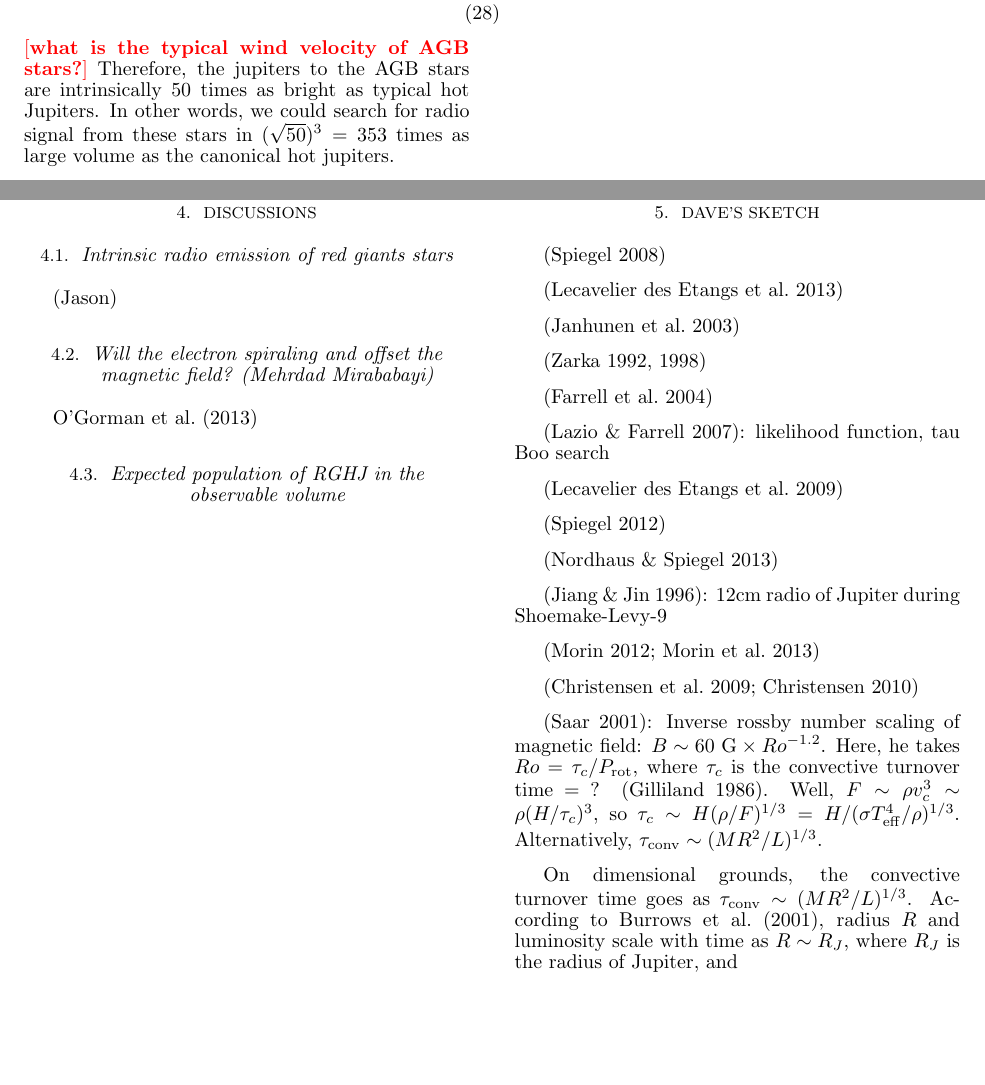
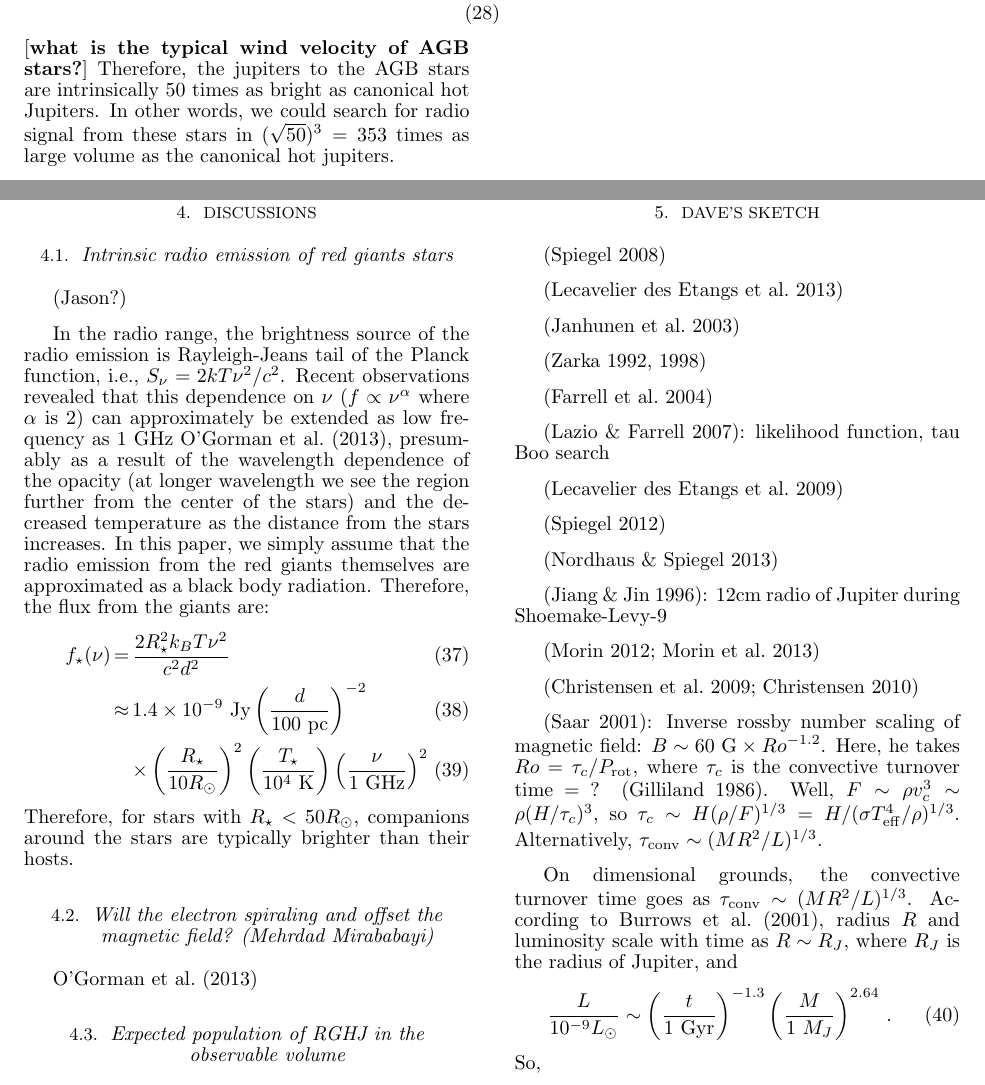
Before and after one commit to gitter-badger/radioRGHJ, a LaTeX document (ms.tex): two parts of pages 4 and 6 of 8, joined at a grey line, cut so that both start at the same text, the shorter picture padded with empty space. Compiled offline with pdfLaTeX.

Commit message:
Discussion about the radio brightness of giants are added

```diff
--- a/ms.tex
+++ b/ms.tex
@@ -10,7 +10,8 @@
 \usepackage{array}
 \usepackage{appendix}
 \usepackage{comment}
-\usepackage{color}
+\usepackage[dvipdfmx]{color}
+%\usepackage[dvipdfmx]{graphicx}
 
 \bibliographystyle{apj}
 
@@ -393,7 +394,7 @@ P_{\rm k,\,inp}
 \end{eqnarray}
 %%%
 \memoYF{what is the typical wind velocity of AGB stars?}
-Therefore, the jupiters to the AGB stars are intrinsically 50 times as bright as typical hot Jupiters. In other words, we could search for radio signal from these stars in $(\sqrt{50})^3 = 353$ times as large volume as the canonical hot jupiters.
+Therefore, the jupiters to the AGB stars are intrinsically 50 times as bright as canonical hot Jupiters. In other words, we could search for radio signal from these stars in $(\sqrt{50})^3 = 353$ times as large volume as the canonical hot jupiters.
 
 
 Therefore,
@@ -455,7 +456,20 @@ Figure \ref{fig:radio} shows the intensity of radio emission from RGHJs at 100 p
 \subsection{Intrinsic radio emission of red giants stars}
 \label{ss:RGradio}
 
-(Jason)
+(Jason?)
+
+In the radio range, the brightness source of the radio emission is Rayleigh-Jeans tail of the Planck function, i.e., $S_{\nu } = 2kT\nu^2/c^2$. Recent observations revealed that this dependence on $\nu$ ($f \propto \nu^{\alpha }$ where $\alpha $ is 2) can approximately be extended as low frequency as 1 GHz \citet{gorman2013}, presumably as a result of the wavelength dependence of the opacity (at longer wavelength we see the region further from the center of the stars) and the decreased temperature as the distance from the stars increases.
+In this paper, we simply assume that the radio emission from the red giants themselves are approximated as a black body radiation. Therefore, the flux from the giants are:
+%%%
+\begin{eqnarray}
+f_{\star } (\nu ) &=& \frac{2R_{\star }^2 k_B T \nu^2}{c^2 d^2}  \\
+&\approx & 1.4 \times 10^{-9} ~\mbox{Jy} \left( \frac{d}{100 ~\mbox{pc}} \right)^{-2} \\
+&& \times \left( \frac{R_{\star }}{10 R_{\odot }} \right)^2 \left( \frac{T_{\star }}{10^{4}~\mbox{K}} \right) \left( \frac{\nu}{1 ~\mbox{GHz}} \right)^2
+\end{eqnarray}
+%%%
+Therefore, for stars with $R_{\star } < 50 R_{\odot}$, companions around the stars are typically brighter than their hosts.
+
+
 
 
 %%%%%%%%%%%%%%%%%%%%%%%%%%%%%%%%%%%%%%%%%%%%%%%%%%%%%%%%%%%%%%%%%%%
```
Also changed, not shown: ms.tex (4 more changed lines).
